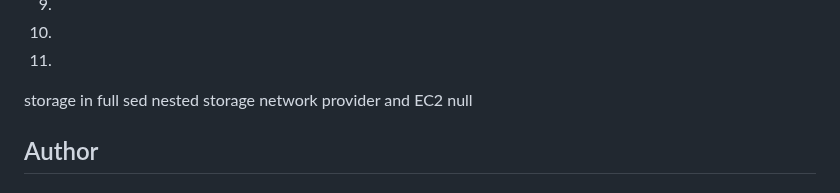
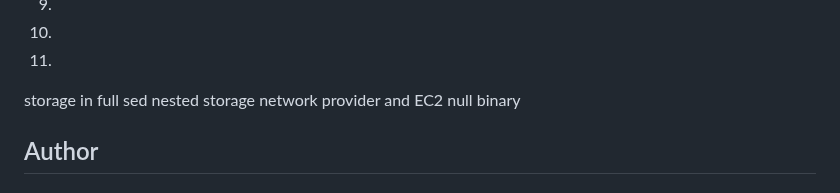
Before and after one commit to lacegiovanni17/DEVOPS, a Markdown page: website_on_s3_bucket/README.md, the part around the change. Rendered like a GitHub page.

Commit message:
Add 'binary' to README under storage options

```diff
--- a/website_on_s3_bucket/README.md
+++ b/website_on_s3_bucket/README.md
@@ -61,6 +61,7 @@ nested
 storage
 network
 provider and EC2 null
+binary
 ## Author
 
 #### 👤 Author1
```
